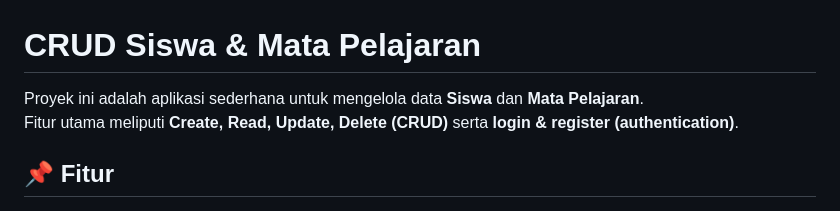
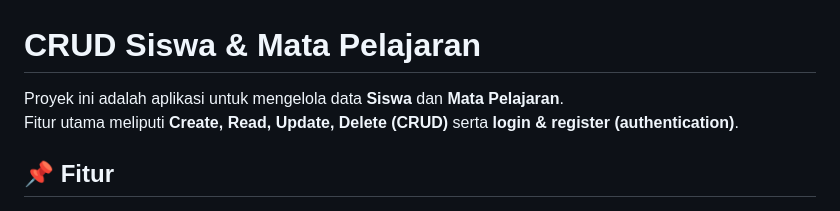
Before and after one commit to heddycf1998/siswa-mapel, a Markdown page: README.md, the part around the change. Rendered like a GitHub page.

```diff
--- a/README.md
+++ b/README.md
@@ -1,6 +1,6 @@
 # CRUD Siswa & Mata Pelajaran
 
-Proyek ini adalah aplikasi sederhana untuk mengelola data **Siswa** dan **Mata Pelajaran**.
+Proyek ini adalah aplikasi untuk mengelola data **Siswa** dan **Mata Pelajaran**.
 Fitur utama meliputi **Create, Read, Update, Delete (CRUD)** serta **login & register (authentication)**.
 
 ## 📌 Fitur
```
